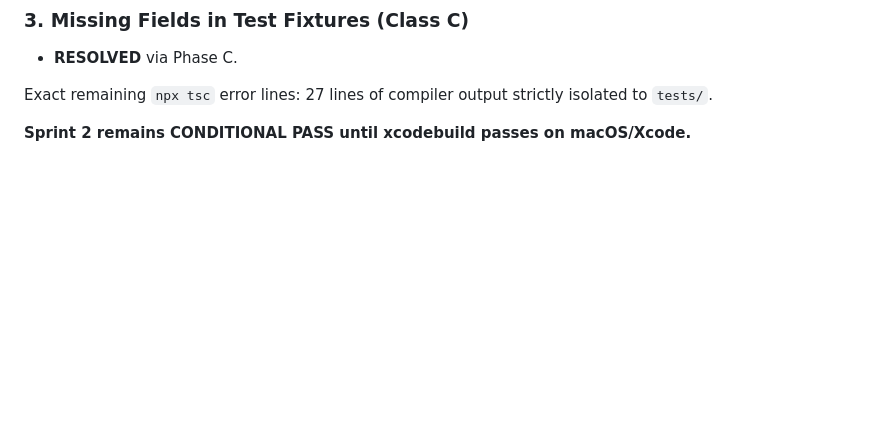
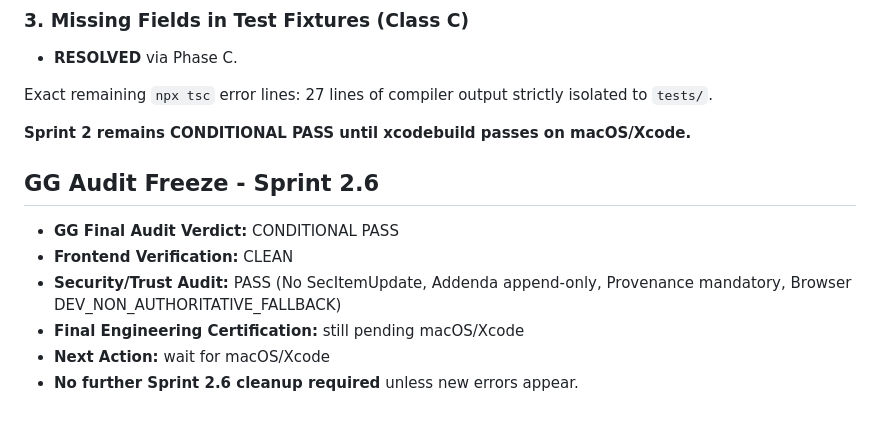
Before and after one commit to Hutch10/cortex, a Markdown page: docs/architecture/SPRINT2_FRONTEND_DRIFT_LOG.md, the part around the change. Rendered like a GitHub page; blank space fills up the shorter version.

Commit message:
docs(vitalicast): record final Sprint 2.6 audit freeze

```diff
--- a/docs/architecture/SPRINT2_FRONTEND_DRIFT_LOG.md
+++ b/docs/architecture/SPRINT2_FRONTEND_DRIFT_LOG.md
@@ -64,3 +64,12 @@ Sprint 2 remains CONDITIONAL PASS until xcodebuild succeeds.
 Exact remaining `npx tsc` error lines: 27 lines of compiler output strictly isolated to `tests/`.
 
 **Sprint 2 remains CONDITIONAL PASS until xcodebuild passes on macOS/Xcode.**
+
+
+## GG Audit Freeze - Sprint 2.6
+- **GG Final Audit Verdict:** CONDITIONAL PASS
+- **Frontend Verification:** CLEAN
+- **Security/Trust Audit:** PASS (No SecItemUpdate, Addenda append-only, Provenance mandatory, Browser DEV_NON_AUTHORITATIVE_FALLBACK)
+- **Final Engineering Certification:** still pending macOS/Xcode
+- **Next Action:** wait for macOS/Xcode
+- **No further Sprint 2.6 cleanup required** unless new errors appear.
```
